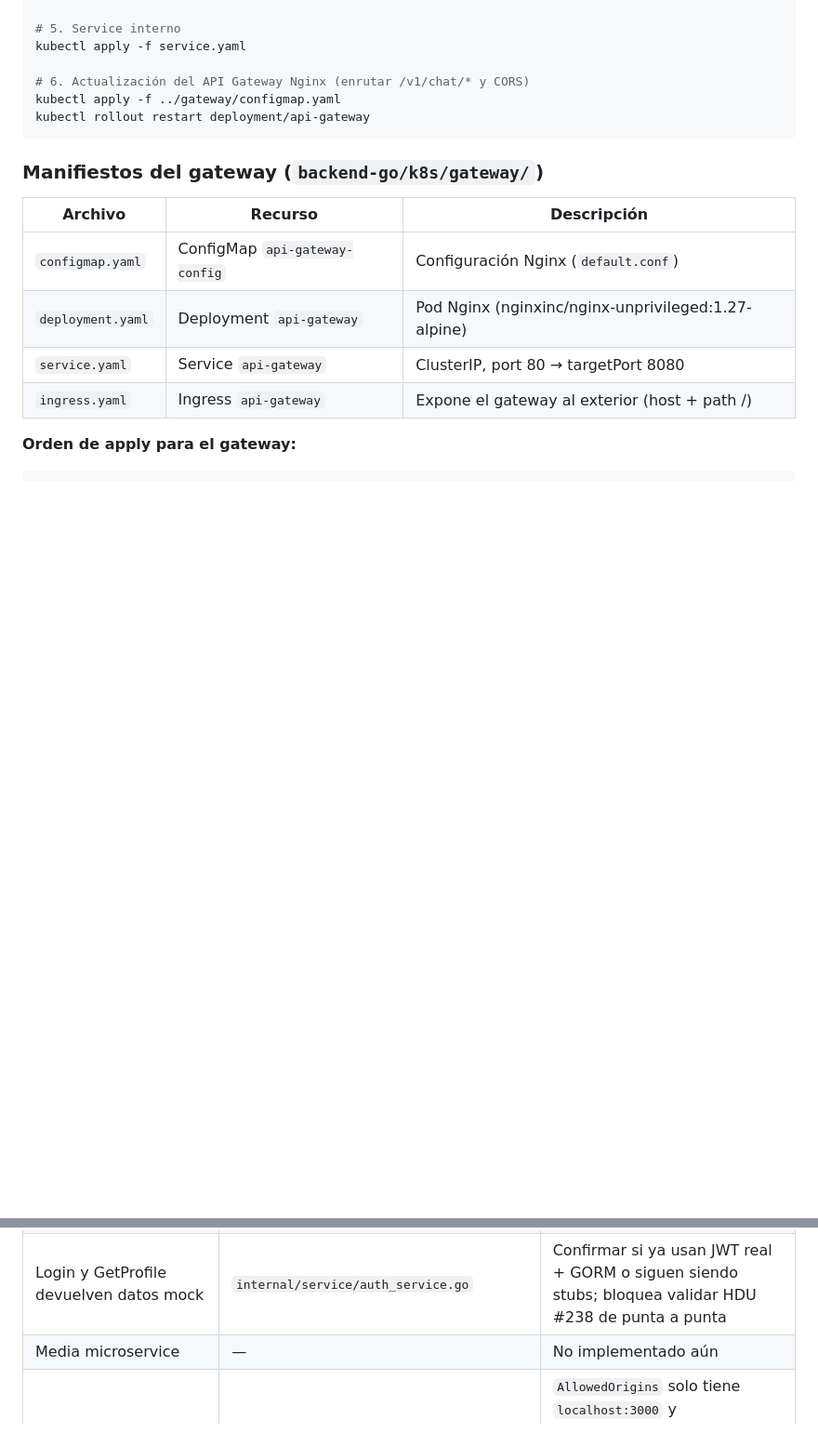
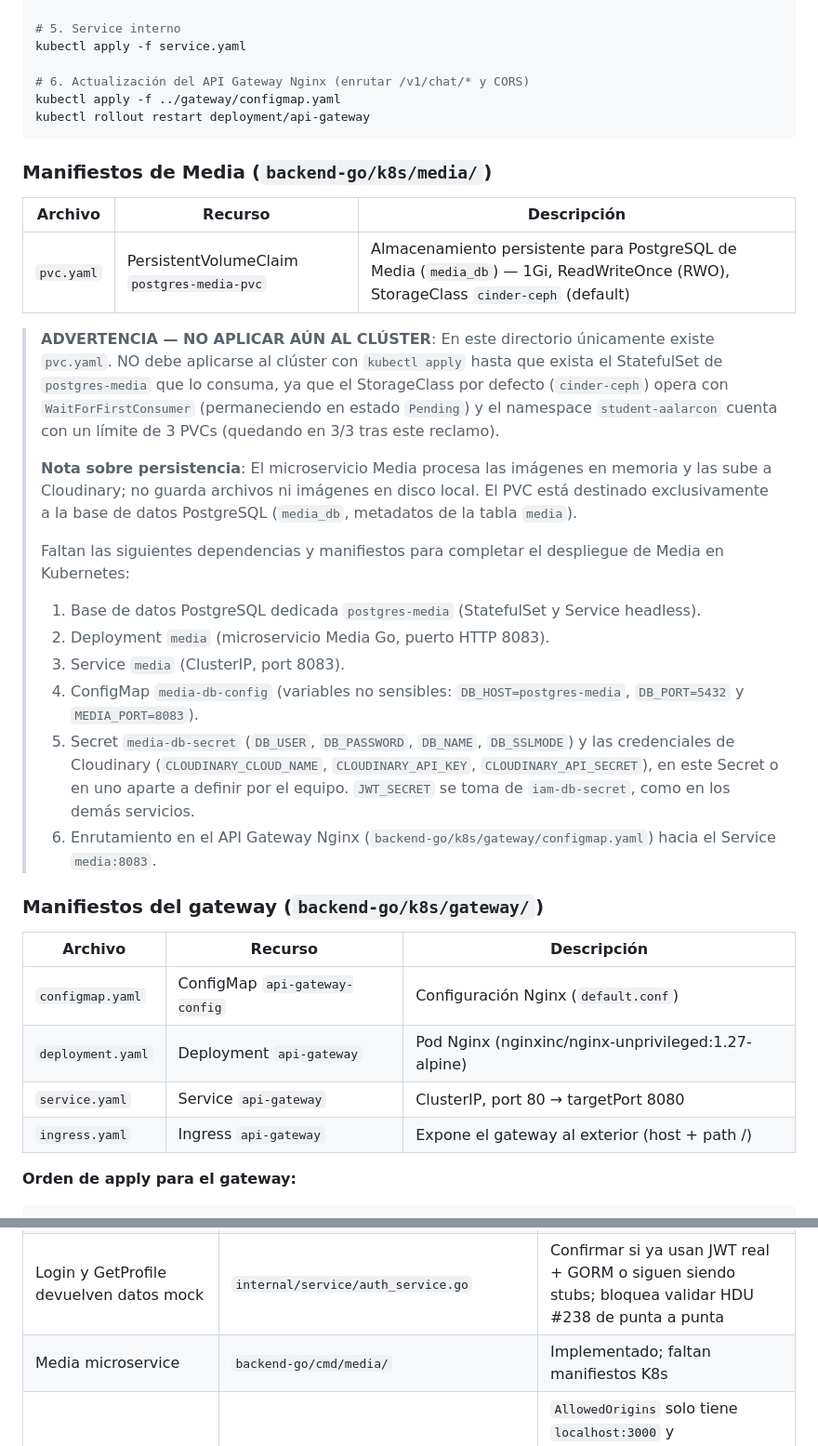
Before and after one commit to AlvaroFPM/Allin1_Taller_de_integracion_III, a Markdown page: PROJECT_CONTEXT.md, 2 parts joined by grey strips. Shown at 93% size. GitHub-like rendering; blank space fills up the shorter version.

Commit message:
docs(ALL-120): documenta pvc de media y cuota del namespace en contexto y estructura

````diff
--- a/PROJECT_CONTEXT.md
+++ b/PROJECT_CONTEXT.md
@@ -293,6 +293,25 @@ kubectl apply -f ../gateway/configmap.yaml
 kubectl rollout restart deployment/api-gateway
 ```
 
+### Manifiestos de Media (`backend-go/k8s/media/`)
+
+| Archivo | Recurso | Descripción |
+|---------|---------|-------------|
+| `pvc.yaml` | PersistentVolumeClaim `postgres-media-pvc` | Almacenamiento persistente para PostgreSQL de Media (`media_db`) — 1Gi, ReadWriteOnce (RWO), StorageClass `cinder-ceph` (default) |
+
+> **ADVERTENCIA — NO APLICAR AÚN AL CLÚSTER**:
+> En este directorio únicamente existe `pvc.yaml`. NO debe aplicarse al clúster con `kubectl apply` hasta que exista el StatefulSet de `postgres-media` que lo consuma, ya que el StorageClass por defecto (`cinder-ceph`) opera con `WaitForFirstConsumer` (permaneciendo en estado `Pending`) y el namespace `student-aalarcon` cuenta con un límite de 3 PVCs (quedando en 3/3 tras este reclamo).
+>
+> **Nota sobre persistencia**: El microservicio Media procesa las imágenes en memoria y las sube a Cloudinary; no guarda archivos ni imágenes en disco local. El PVC está destinado exclusivamente a la base de datos PostgreSQL (`media_db`, metadatos de la tabla `media`).
+>
+> Faltan las siguientes dependencias y manifiestos para completar el despliegue de Media en Kubernetes:
+> 1. Base de datos PostgreSQL dedicada `postgres-media` (StatefulSet y Service headless).
+> 2. Deployment `media` (microservicio Media Go, puerto HTTP 8083).
+> 3. Service `media` (ClusterIP, port 8083).
+> 4. ConfigMap `media-db-config` (variables no sensibles: `DB_HOST=postgres-media`, `DB_PORT=5432` y `MEDIA_PORT=8083`).
+> 5. Secret `media-db-secret` (`DB_USER`, `DB_PASSWORD`, `DB_NAME`, `DB_SSLMODE`) y las credenciales de Cloudinary (`CLOUDINARY_CLOUD_NAME`, `CLOUDINARY_API_KEY`, `CLOUDINARY_API_SECRET`), en este Secret o en uno aparte a definir por el equipo. `JWT_SECRET` se toma de `iam-db-secret`, como en los demás servicios.
+> 6. Enrutamiento en el API Gateway Nginx (`backend-go/k8s/gateway/configmap.yaml`) hacia el Service `media:8083`.
+
 ### Manifiestos del gateway (`backend-go/k8s/gateway/`)
 
 | Archivo | Recurso | Descripción |
@@ -454,7 +473,7 @@ headers `Access-Control-Allow-*` en las respuestas proxy.
 | TLS autofirmado | `backend-go/k8s/gateway/ingress.yaml`, `frontend-marketplace/k8s/ingress.yaml` | Agregar sección `tls` cuando el cluster tenga cert-manager. Mientras tanto, los navegadores mostrarán advertencia de certificado |
 | Fallback JWT inseguro | `internal/service/auth_service.go`, `internal/middleware/jwt_interceptor.go` | Evaluar hacer panic en vez de usar clave de desarrollo si `JWT_SECRET` está vacía |
 | Login y GetProfile devuelven datos mock | `internal/service/auth_service.go` | Confirmar si ya usan JWT real + GORM o siguen siendo stubs; bloquea validar HDU #238 de punta a punta |
-| Media microservice | — | No implementado aún |
+| Media microservice | `backend-go/cmd/media/` | Implementado; faltan manifiestos K8s |
 | CORS del Go sigue con localhost | `backend-go/cmd/iam/main.go` | `AllowedOrigins` solo tiene `localhost:3000` y `localhost:3001`. CORS de producción se maneja en Nginx, pero si se elimina el gateway habría que actualizar Go |
 | ~~Tag `latest` en iam~~ | ~~`backend-go/k8s/iam/deployment.yaml`~~ | ✅ Resuelto — Migrado a tag único `20261006-5cdbdee` con `imagePullPolicy: IfNotPresent` |
 | `catalog.exe` commiteado en repo | `backend-go/catalog.exe` | Eliminar ejecutable de Windows del control de versiones y verificar regla en `.gitignore` |
````
Also changed, not shown: other parts of PROJECT_CONTEXT.md (+3 -0 lines), PROJECT_STRUCTURE.md (+2 -0 lines).
